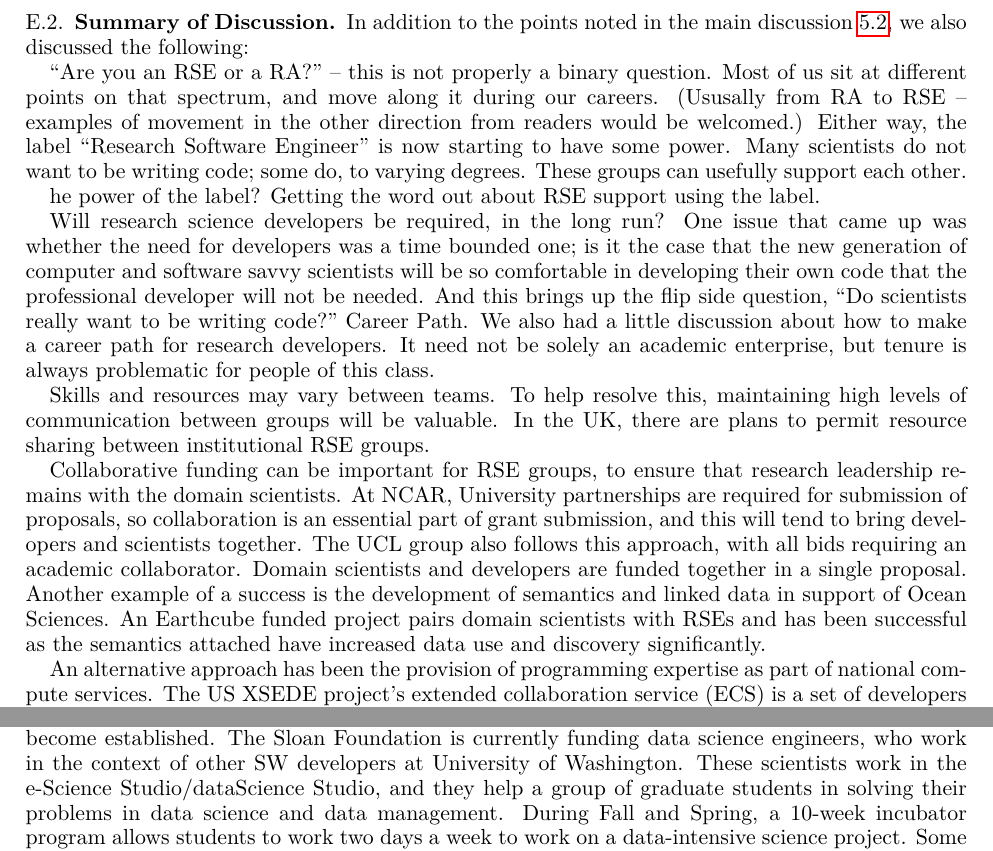
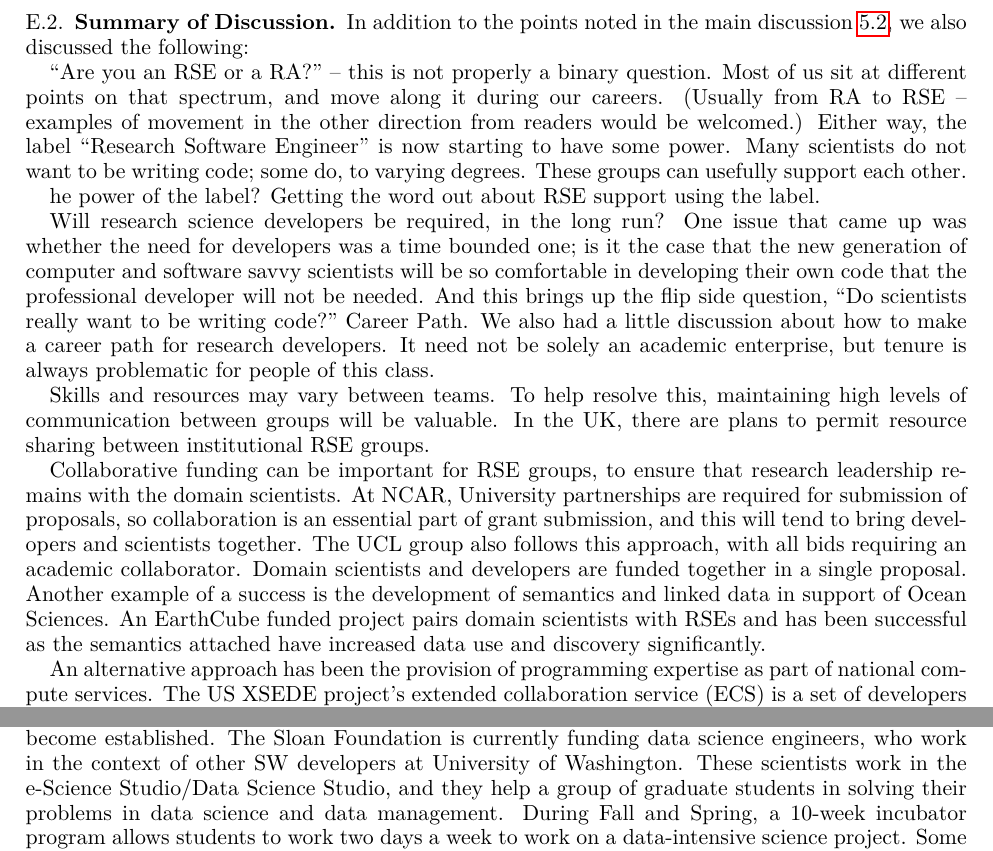
Before and after one commit to WSSSPE/meetings, a LaTeX paper (WSSSPE3/report/WSSSPE3_review.tex, which reads WSSSPE3/report/wg_appendix_funding_spec_expert.tex): two parts of pages 22 and 23 of 34, joined at a grey line, cut so that both start at the same text. Compiled offline with pdfLaTeX.

Commit message:
Fix typos

```diff
--- a/WSSSPE3/report/wg_appendix_funding_spec_expert.tex
+++ b/WSSSPE3/report/wg_appendix_funding_spec_expert.tex
@@ -39,7 +39,7 @@ discussed the following:
 
 ``Are you an RSE or a RA?'' -- this is not properly a binary question. Most of
 us sit at different points on that spectrum, and move along it during our
-careers. (Ususally from RA to RSE -- examples of movement in the other direction
+careers. (Usually from RA to RSE -- examples of movement in the other direction
 from readers would be welcomed.)
 Either way, the label ``Research Software Engineer'' is now starting to
 have some power. Many scientists do not want to be writing code; some do, to
@@ -66,7 +66,7 @@ scientists together. The UCL group also follows this approach, with all bids
 requiring an academic collaborator.
 Domain scientists and developers are funded together in a single proposal.
 Another example of a success is the development of semantics and linked data in
-support of Ocean Sciences. An Earthcube funded project pairs domain scientists
+support of Ocean Sciences. An EarthCube funded project pairs domain scientists
 with RSEs and has been successful as the semantics attached have increased data
 use and discovery significantly.
 
@@ -122,7 +122,7 @@ We think support from non-governmental organizations will be important if RSE
 groups will become established.
 The Sloan Foundation is currently funding data science engineers, who work in
 the context of other SW developers at University of Washington.
-These scientists work in the e-Science Studio/dataScience Studio, and they
+These scientists work in the e-Science Studio/Data Science Studio, and they
 help a group of graduate students in solving their problems in data
 science and data management. During Fall and Spring, a 10-week incubator program
 allows students to work two days a week to work on a data-intensive science
```
